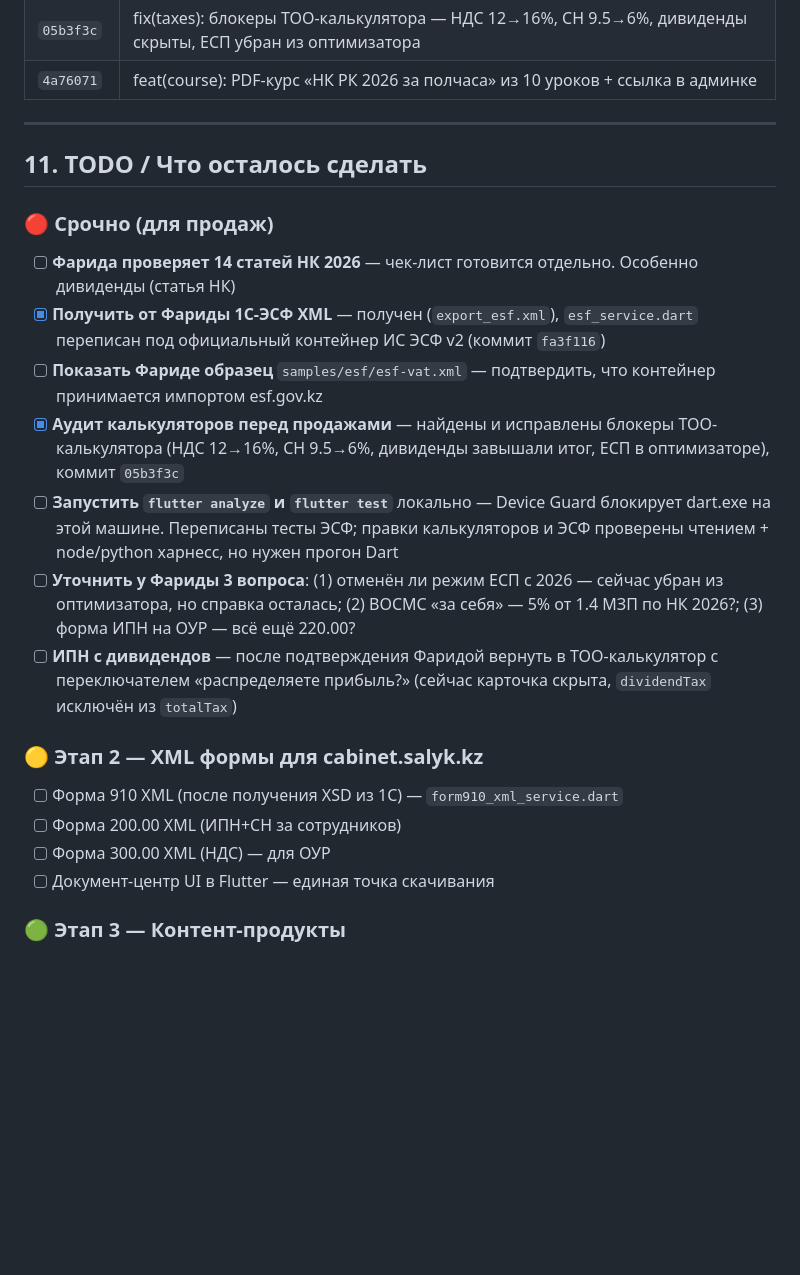
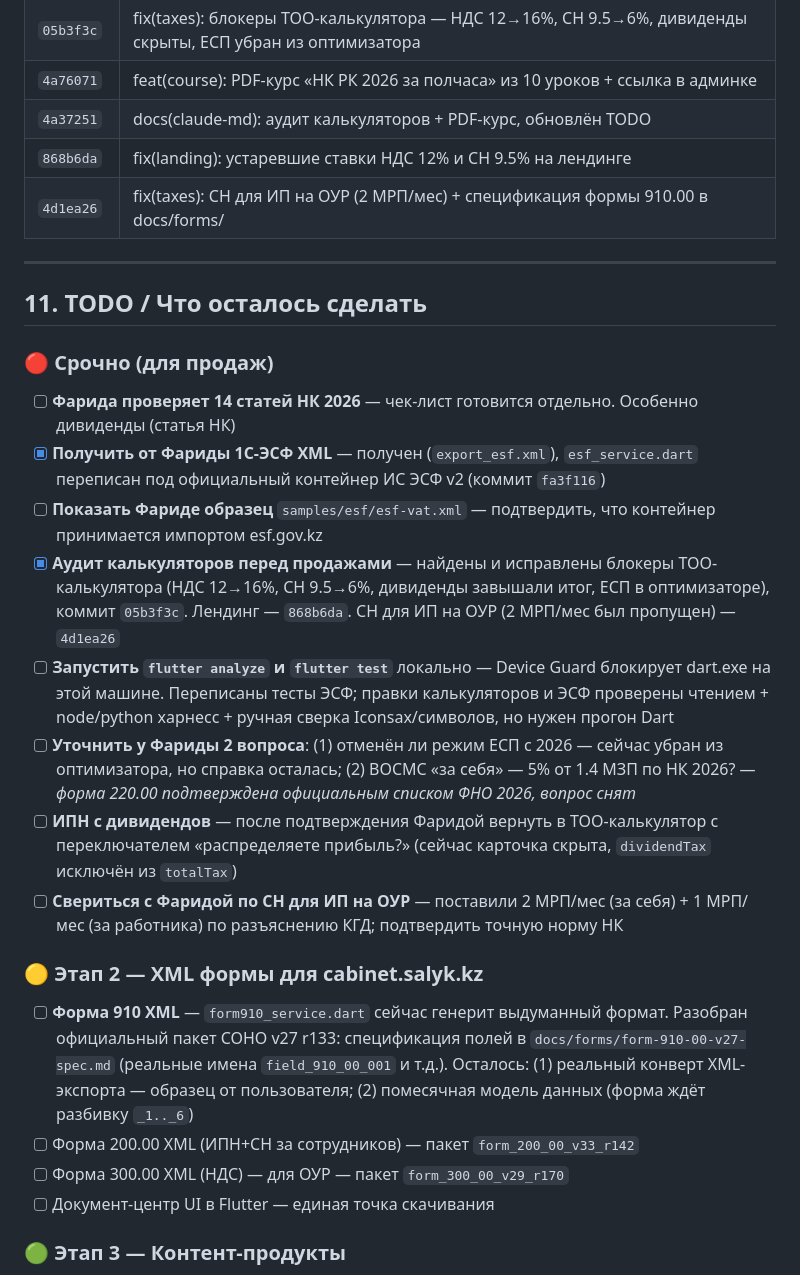
Before and after one commit to alibekovakarakat5-png/esep, a Markdown page: CLAUDE.md, the part around the change. Drawn GitHub-style; blank space fills up the shorter version.

Commit message:
docs(claude-md): СН ИП на ОУР, спецификация 910, форма 220.00 подтверждена
Co-Authored-By: Claude Opus 4.7 (1M context) <noreply@anthropic.com>

```diff
--- a/CLAUDE.md
+++ b/CLAUDE.md
@@ -330,6 +330,9 @@ PNG-кадры в `out/Esep<Name>/`, encoder на http://localhost:3099 прео
 | `fa3f116` | feat(esf): переход на официальный формат контейнера ИС ЭСФ v2 (модели + UI + тесты + харнесс) |
 | `05b3f3c` | fix(taxes): блокеры ТОО-калькулятора — НДС 12→16%, СН 9.5→6%, дивиденды скрыты, ЕСП убран из оптимизатора |
 | `4a76071` | feat(course): PDF-курс «НК РК 2026 за полчаса» из 10 уроков + ссылка в админке |
+| `4a37251` | docs(claude-md): аудит калькуляторов + PDF-курс, обновлён TODO |
+| `868b6da` | fix(landing): устаревшие ставки НДС 12% и СН 9.5% на лендинге |
+| `4d1ea26` | fix(taxes): СН для ИП на ОУР (2 МРП/мес) + спецификация формы 910.00 в docs/forms/ |
 
 ---
 
@@ -340,16 +343,17 @@ PNG-кадры в `out/Esep<Name>/`, encoder на http://localhost:3099 прео
 - [ ] **Фарида проверяет 14 статей НК 2026** — чек-лист готовится отдельно. Особенно дивиденды (статья НК)
 - [x] **Получить от Фариды 1С-ЭСФ XML** — получен (`export_esf.xml`), `esf_service.dart` переписан под официальный контейнер ИС ЭСФ v2 (коммит `fa3f116`)
 - [ ] **Показать Фариде образец** `samples/esf/esf-vat.xml` — подтвердить, что контейнер принимается импортом esf.gov.kz
-- [x] **Аудит калькуляторов перед продажами** — найдены и исправлены блокеры ТОО-калькулятора (НДС 12→16%, СН 9.5→6%, дивиденды завышали итог, ЕСП в оптимизаторе), коммит `05b3f3c`
-- [ ] **Запустить `flutter analyze` и `flutter test`** локально — Device Guard блокирует dart.exe на этой машине. Переписаны тесты ЭСФ; правки калькуляторов и ЭСФ проверены чтением + node/python харнесс, но нужен прогон Dart
-- [ ] **Уточнить у Фариды 3 вопроса**: (1) отменён ли режим ЕСП с 2026 — сейчас убран из оптимизатора, но справка осталась; (2) ВОСМС «за себя» — 5% от 1.4 МЗП по НК 2026?; (3) форма ИПН на ОУР — всё ещё 220.00?
+- [x] **Аудит калькуляторов перед продажами** — найдены и исправлены блокеры ТОО-калькулятора (НДС 12→16%, СН 9.5→6%, дивиденды завышали итог, ЕСП в оптимизаторе), коммит `05b3f3c`. Лендинг — `868b6da`. СН для ИП на ОУР (2 МРП/мес был пропущен) — `4d1ea26`
+- [ ] **Запустить `flutter analyze` и `flutter test`** локально — Device Guard блокирует dart.exe на этой машине. Переписаны тесты ЭСФ; правки калькуляторов и ЭСФ проверены чтением + node/python харнесс + ручная сверка Iconsax/символов, но нужен прогон Dart
+- [ ] **Уточнить у Фариды 2 вопроса**: (1) отменён ли режим ЕСП с 2026 — сейчас убран из оптимизатора, но справка осталась; (2) ВОСМС «за себя» — 5% от 1.4 МЗП по НК 2026? — *форма 220.00 подтверждена официальным списком ФНО 2026, вопрос снят*
 - [ ] **ИПН с дивидендов** — после подтверждения Фаридой вернуть в ТОО-калькулятор с переключателем «распределяете прибыль?» (сейчас карточка скрыта, `dividendTax` исключён из `totalTax`)
+- [ ] **Свериться с Фаридой по СН для ИП на ОУР** — поставили 2 МРП/мес (за себя) + 1 МРП/мес (за работника) по разъяснению КГД; подтвердить точную норму НК
 
 ### 🟡 Этап 2 — XML формы для cabinet.salyk.kz
 
-- [ ] Форма 910 XML (после получения XSD из 1С) — `form910_xml_service.dart`
-- [ ] Форма 200.00 XML (ИПН+СН за сотрудников)
-- [ ] Форма 300.00 XML (НДС) — для ОУР
+- [ ] **Форма 910 XML** — `form910_service.dart` сейчас генерит выдуманный формат. Разобран официальный пакет СОНО v27 r133: спецификация полей в `docs/forms/form-910-00-v27-spec.md` (реальные имена `field_910_00_001` и т.д.). Осталось: (1) реальный конверт XML-экспорта — образец от пользователя; (2) помесячная модель данных (форма ждёт разбивку `_1.._6`)
+- [ ] Форма 200.00 XML (ИПН+СН за сотрудников) — пакет `form_200_00_v33_r142`
+- [ ] Форма 300.00 XML (НДС) — для ОУР — пакет `form_300_00_v29_r170`
 - [ ] Документ-центр UI в Flutter — единая точка скачивания
 
 ### 🟢 Этап 3 — Контент-продукты
```
